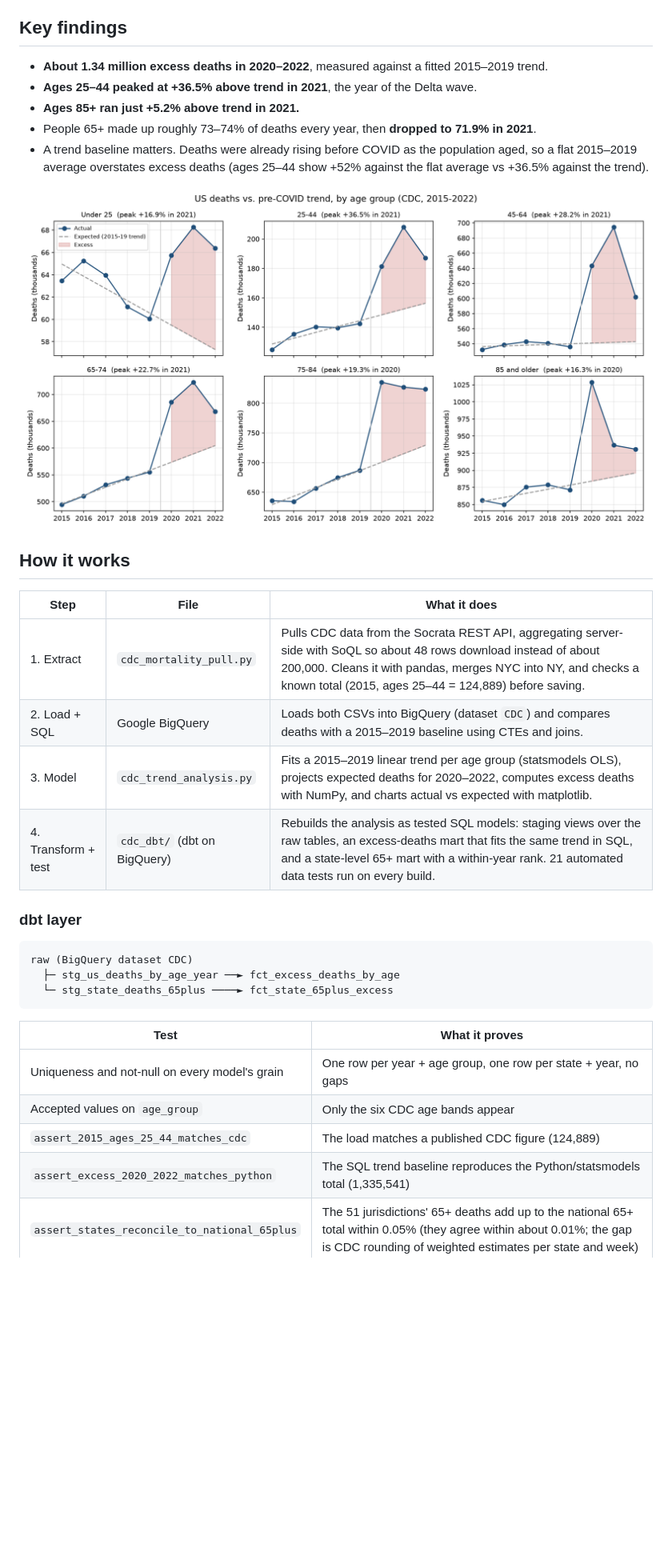
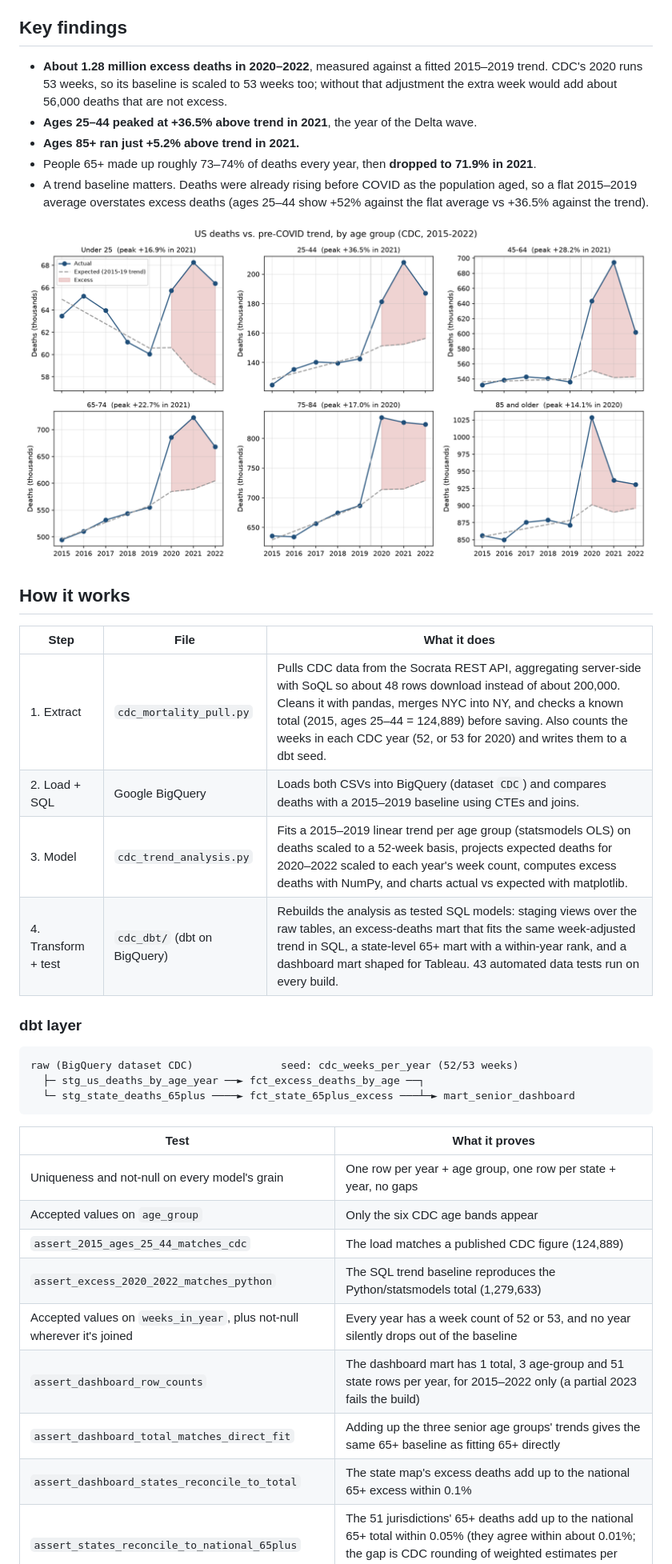
Before and after one commit to nickwalker-data/Senior-Mortality-Project, a Markdown page: README.md, the part around one of its changes. Shown at 80% size. Drawn GitHub-style; pictures changed too: excess_deaths_by_age.png; blank space fills up the shorter version.

````diff
--- a/README.md
+++ b/README.md
@@ -9,7 +9,9 @@ shifted toward working-age adults.
 
 ## Key findings
 
-- **About 1.34 million excess deaths in 2020–2022**, measured against a fitted 2015–2019 trend.
+- **About 1.28 million excess deaths in 2020–2022**, measured against a fitted 2015–2019 trend.
+  CDC's 2020 runs 53 weeks, so its baseline is scaled to 53 weeks too; without that
+  adjustment the extra week would add about 56,000 deaths that are not excess.
 - **Ages 25–44 peaked at +36.5% above trend in 2021**, the year of the Delta wave.
 - **Ages 85+ ran just +5.2% above trend in 2021.**
 - People 65+ made up roughly 73–74% of deaths every year, then **dropped to 71.9% in 2021**.
@@ -23,17 +25,17 @@ shifted toward working-age adults.
 
 | Step | File | What it does |
 | --- | --- | --- |
-| 1. Extract | `cdc_mortality_pull.py` | Pulls CDC data from the Socrata REST API, aggregating server-side with SoQL so about 48 rows download instead of about 200,000. Cleans it with pandas, merges NYC into NY, and checks a known total (2015, ages 25–44 = 124,889) before saving. |
+| 1. Extract | `cdc_mortality_pull.py` | Pulls CDC data from the Socrata REST API, aggregating server-side with SoQL so about 48 rows download instead of about 200,000. Cleans it with pandas, merges NYC into NY, and checks a known total (2015, ages 25–44 = 124,889) before saving. Also counts the weeks in each CDC year (52, or 53 for 2020) and writes them to a dbt seed. |
 | 2. Load + SQL | Google BigQuery | Loads both CSVs into BigQuery (dataset `CDC`) and compares deaths with a 2015–2019 baseline using CTEs and joins. |
-| 3. Model | `cdc_trend_analysis.py` | Fits a 2015–2019 linear trend per age group (statsmodels OLS), projects expected deaths for 2020–2022, computes excess deaths with NumPy, and charts actual vs expected with matplotlib. |
-| 4. Transform + test | `cdc_dbt/` (dbt on BigQuery) | Rebuilds the analysis as tested SQL models: staging views over the raw tables, an excess-deaths mart that fits the same trend in SQL, and a state-level 65+ mart with a within-year rank. 21 automated data tests run on every build. |
+| 3. Model | `cdc_trend_analysis.py` | Fits a 2015–2019 linear trend per age group (statsmodels OLS) on deaths scaled to a 52-week basis, projects expected deaths for 2020–2022 scaled to each year's week count, computes excess deaths with NumPy, and charts actual vs expected with matplotlib. |
+| 4. Transform + test | `cdc_dbt/` (dbt on BigQuery) | Rebuilds the analysis as tested SQL models: staging views over the raw tables, an excess-deaths mart that fits the same week-adjusted trend in SQL, a state-level 65+ mart with a within-year rank, and a dashboard mart shaped for Tableau. 43 automated data tests run on every build. |
 
 ### dbt layer
 
 ```
-raw (BigQuery dataset CDC)
-  ├─ stg_us_deaths_by_age_year ──► fct_excess_deaths_by_age
-  └─ stg_state_deaths_65plus ────► fct_state_65plus_excess
+raw (BigQuery dataset CDC)              seed: cdc_weeks_per_year (52/53 weeks)
+  ├─ stg_us_deaths_by_age_year ──► fct_excess_deaths_by_age ──┐
+  └─ stg_state_deaths_65plus ────► fct_state_65plus_excess ───┴─► mart_senior_dashboard
 ```
 
 | Test | What it proves |
@@ -41,7 +43,11 @@ raw (BigQuery dataset CDC)
 | Uniqueness and not-null on every model's grain | One row per year + age group, one row per state + year, no gaps |
 | Accepted values on `age_group` | Only the six CDC age bands appear |
 | `assert_2015_ages_25_44_matches_cdc` | The load matches a published CDC figure (124,889) |
-| `assert_excess_2020_2022_matches_python` | The SQL trend baseline reproduces the Python/statsmodels total (1,335,541) |
+| `assert_excess_2020_2022_matches_python` | The SQL trend baseline reproduces the Python/statsmodels total (1,279,633) |
+| Accepted values on `weeks_in_year`, plus not-null wherever it's joined | Every year has a week count of 52 or 53, and no year silently drops out of the baseline |
+| `assert_dashboard_row_counts` | The dashboard mart has 1 total, 3 age-group and 51 state rows per year, for 2015–2022 only (a partial 2023 fails the build) |
+| `assert_dashboard_total_matches_direct_fit` | Adding up the three senior age groups' trends gives the same 65+ baseline as fitting 65+ directly |
+| `assert_dashboard_states_reconcile_to_total` | The state map's excess deaths add up to the national 65+ excess within 0.1% |
 | `assert_states_reconcile_to_national_65plus` | The 51 jurisdictions' 65+ deaths add up to the national 65+ total within 0.05% (they agree within about 0.01%; the gap is CDC rounding of weighted estimates per state and week) |
 | `assert_raw_row_counts` | The raw tables are complete: 48 national rows and 408 state rows |
 
````
Also changed, not shown: other parts of README.md (+4 -3 lines), 3 other files.
